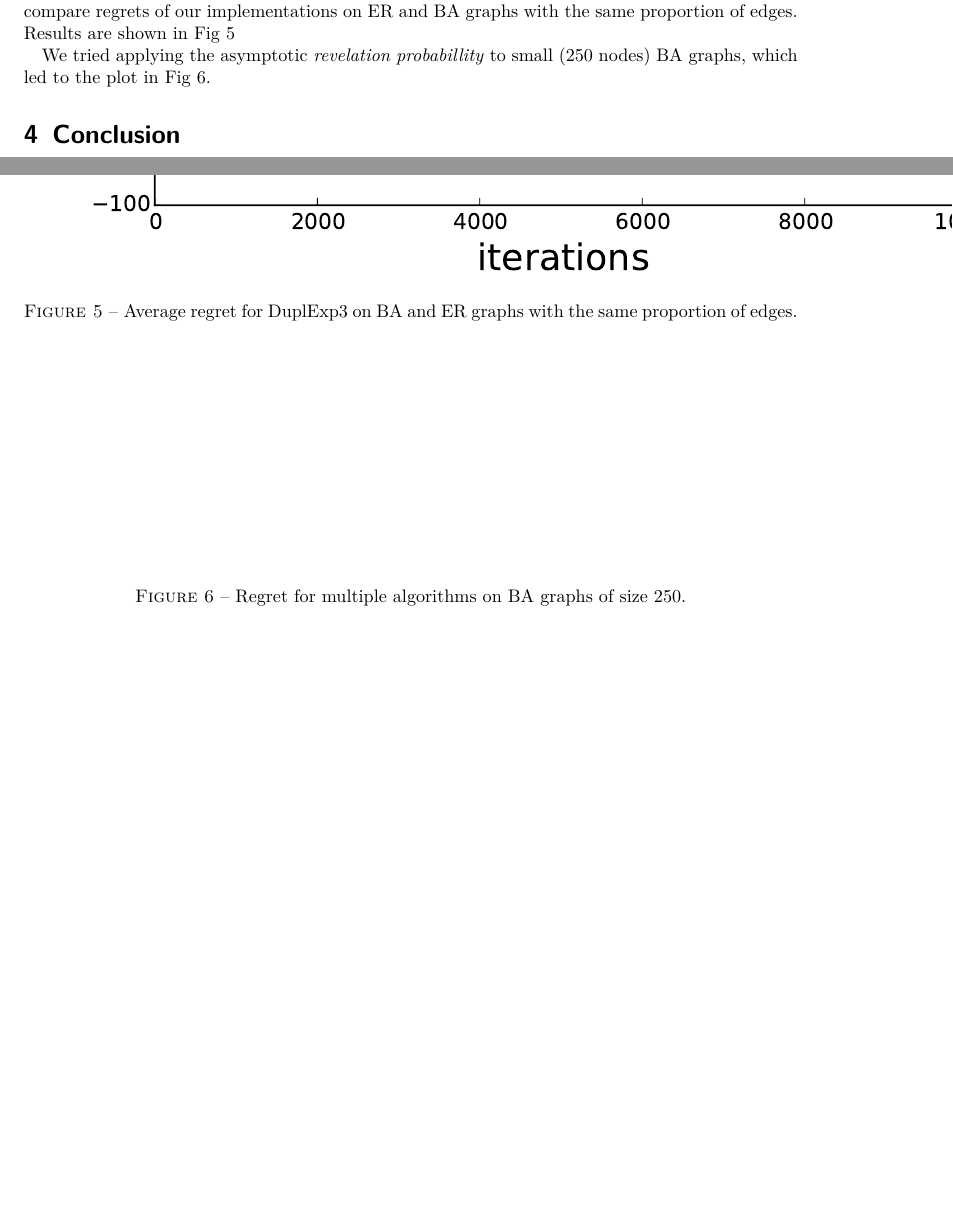
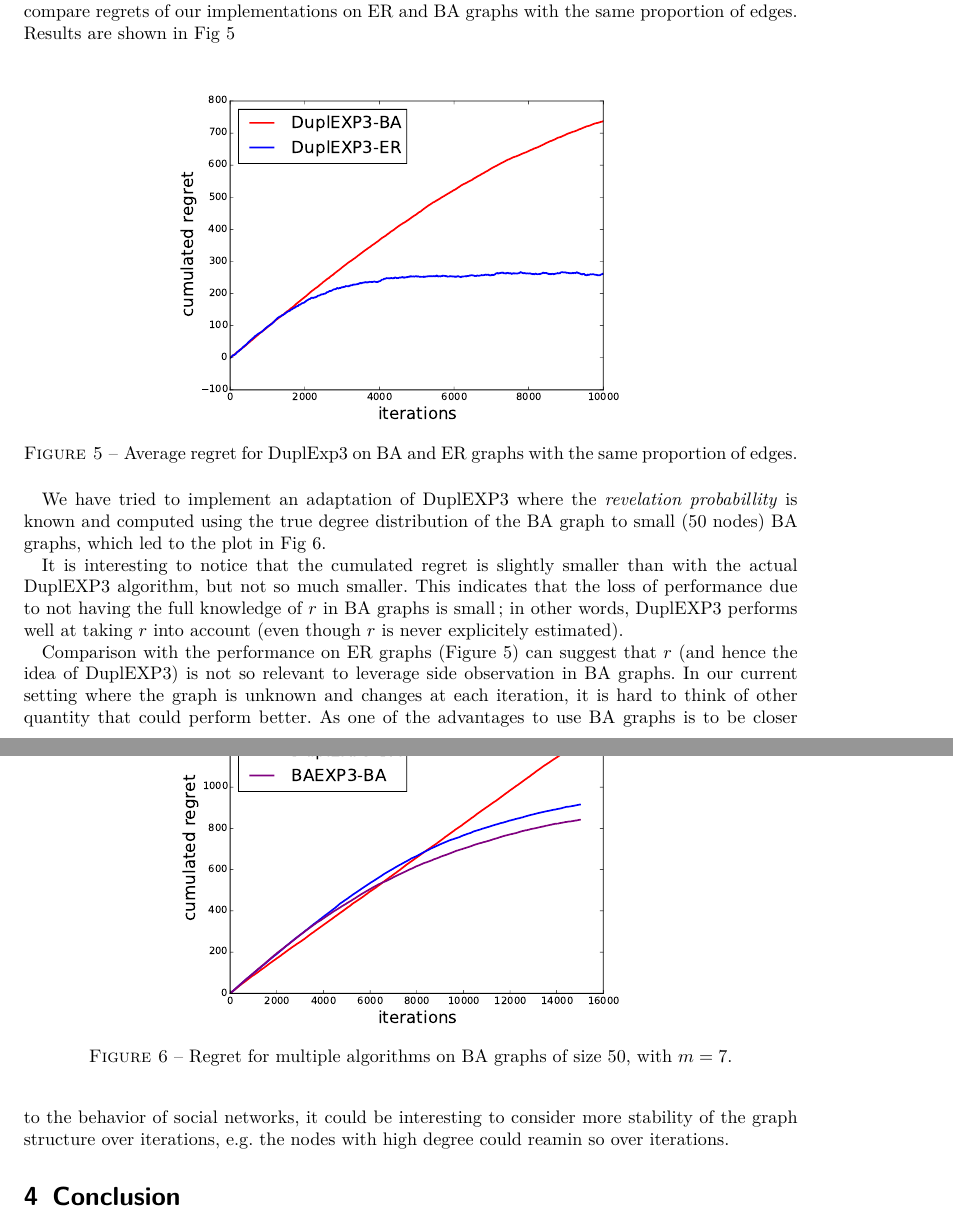
Before and after one commit to timlacroix/noRegrets, a LaTeX document (latex/report.tex): two parts of pages 4 and 5 of 5, joined at a grey line, cut so that both start at the same text, the shorter picture padded with empty space. Compiled offline with pdfLaTeX.

Commit message:
some changes to the report

```diff
--- a/latex/report.tex
+++ b/latex/report.tex
@@ -200,18 +200,26 @@ We then get non-biased loss estimates for the asymptotic regime.
 To show that the conjecture on higher average independence numbers, and wrong revelation probability estimations indeed lead to an increased regret for \emph{DuplExp3}, we compare regrets of our implementations on ER and BA graphs with the same proportion of edges. Results are shown in Fig~\ref{dupl_er_ba}
 
 \begin{figure}[h!]
- \includegraphics{figures/50compare_dupl_er_ba.pdf}
+\centering
+ \includegraphics[height=7cm]{figures/50compare_dupl_er_ba.pdf}
  \caption{Average regret for DuplExp3 on BA and ER graphs with the same proportion of edges.}
  \label{dupl_er_ba}
 \end{figure}
 
-We tried applying the asymptotic \emph{revelation probabillity} to small ($250$ nodes) BA graphs, which led to the plot in Fig~\ref{dupl_ba_finite_ba}.
+We have tried to implement an adaptation of DuplEXP3 where the \emph{revelation probabillity} is known and computed using the true degree distribution of the BA graph to small ($50$ nodes) BA graphs, which led to the plot in Fig~\ref{dupl_ba_finite_ba}.
 
 \begin{figure}[h!]
-% \includegraphics{figures/dupl_ba_finite_ba.eps} % computed on godzilla
- \caption{Regret for multiple algorithms on BA graphs of size $250$.}
+\centering
+\includegraphics[height=7cm]{figures/50Kestim_BAdupl_big.pdf} % computed on godzilla
+ \caption{Regret for multiple algorithms on BA graphs of size $50$, with $m=7$.}
  \label{dupl_ba_finite_ba}
 \end{figure}
+
+ It is interesting to notice that the cumulated regret is slightly smaller than with the actual DuplEXP3 algorithm, but not so much smaller. This indicates that the loss of performance due to not having the full knowledge of $r$ in BA graphs is small; in other words, DuplEXP3 performs well at taking $r$ into account (even though $r$ is never explicitely estimated).
+
+Comparison with the performance on ER graphs (Figure~\ref{dupl_er_ba}) can suggest that $r$ (and hence the idea of  DuplEXP3) is not so relevant to leverage side observation in BA graphs. In our current setting where the graph is unknown and changes at each iteration, it is hard to think of other quantity that could perform better. As one of the advantages to use BA graphs is to be closer to the behavior of social networks, it could be interesting to consider more stability of the graph structure over iterations, e.g. the nodes with high degree could reamin so over iterations.
+
+
 
 
 \section{Conclusion}
```
Also changed, not shown: latex/figures/50Kestim_BAdupl_big.pdf (added).
